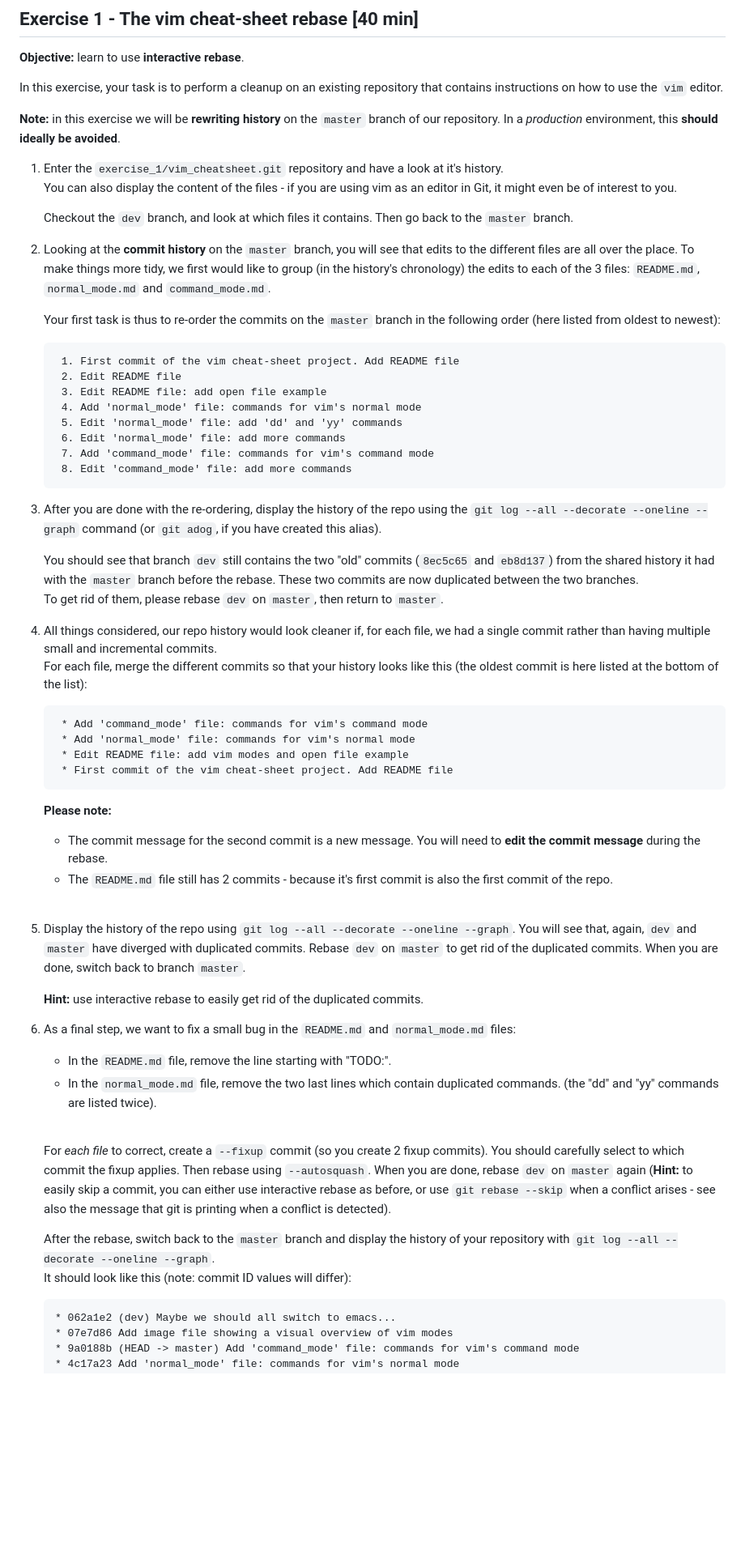
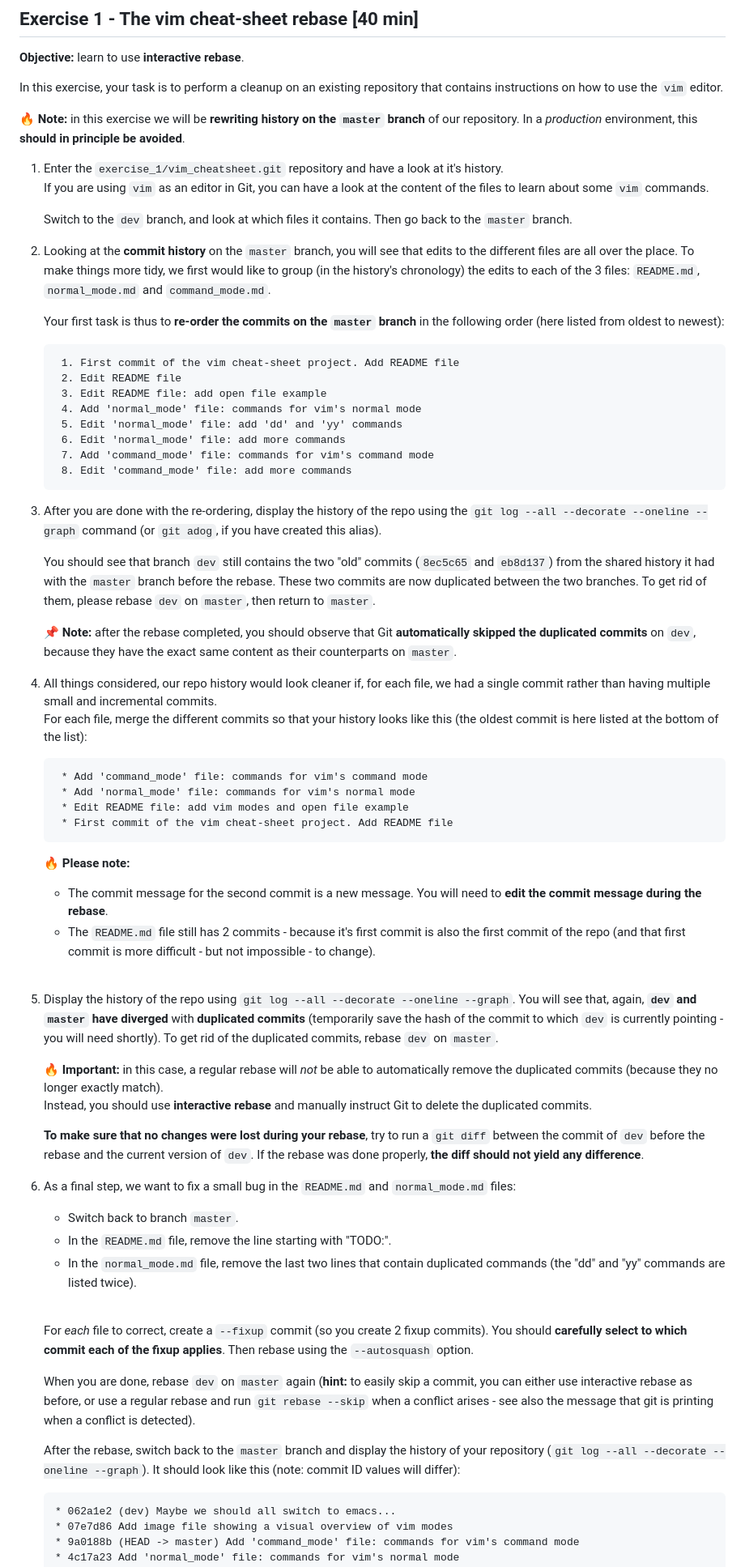
Before and after one commit to sibgit/sibgit.github.io, a Markdown page: exercises_advanced_topics.md, the part around one of its changes. Shown at 81% size. Drawn GitHub-style; blank space fills up the shorter version.

Commit message:
exercises: update advanced topics

````diff
--- a/exercises_advanced_topics.md
+++ b/exercises_advanced_topics.md
@@ -12,14 +12,15 @@
 In this exercise, your task is to perform a cleanup on an existing repository that contains
 instructions on how to use the `vim` editor.
 
-**Note:** in this exercise we will be **rewriting history** on the `master` branch of our
-repository. In a *production* environment, this **should ideally be avoided**.
+:fire:
+**Note:** in this exercise we will be **rewriting history on the `master` branch** of our
+repository. In a *production* environment, this **should in principle be avoided**.
 
 1. Enter the `exercise_1/vim_cheatsheet.git` repository and have a look at it's history.
-   You can also display the content of the files - if you are using vim as an editor in Git,
-   it might even be of interest to you.
+   If you are using `vim` as an editor in Git, you can have a look at the content of the files
+   to learn about some `vim` commands.
 
-   Checkout the `dev` branch, and look at which files it contains. Then go back to the `master`
+   Switch to the `dev` branch, and look at which files it contains. Then go back to the `master`
    branch.
 
 2. Looking at the **commit history** on the `master` branch, you will see that edits to the
@@ -27,8 +28,8 @@ repository. In a *production* environment, this **should ideally be avoided**.
    group (in the history's chronology) the edits to each of the 3 files:
    `README.md`, `normal_mode.md` and `command_mode.md`.
 
-   Your first task is thus to re-order the commits on the `master` branch in the following order
-   (here listed from oldest to newest):
+   Your first task is thus to **re-order the commits on the `master` branch** in the following
+   order (here listed from oldest to newest):
    ```
     1. First commit of the vim cheat-sheet project. Add README file
     2. Edit README file
@@ -46,8 +47,13 @@ repository. In a *production* environment, this **should ideally be avoided**.
 
    You should see that branch `dev` still contains the two "old" commits (`8ec5c65` and `eb8d137`)
    from the shared history it had with  the `master` branch before the rebase. These two commits
-   are now duplicated between the two branches.
-   To get rid of them, please rebase `dev` on `master`, then return to `master`.
+   are now duplicated between the two branches. To get rid of them, please rebase `dev` on
+   `master`, then return to `master`.
+
+   :pushpin:
+   **Note:** after the rebase completed, you should observe that Git **automatically skipped**
+   **the duplicated commits** on `dev`, because they have the exact same content as their
+   counterparts on `master`.
 
 4. All things considered, our repo history would look cleaner if, for each file, we had a single
    commit rather than having multiple small and incremental commits.
@@ -60,35 +66,48 @@ repository. In a *production* environment, this **should ideally be avoided**.
     * First commit of the vim cheat-sheet project. Add README file
    ```
 
+   :fire:
    **Please note:**
     * The commit message for the second commit is a new message. You will need to
-      **edit the commit message** during the rebase.
+      **edit the commit message during the rebase**.
     * The `README.md` file still has 2 commits - because it's first commit is also the first
-      commit of the repo.
+      commit of the repo (and that first commit is more difficult - but not impossible - to
+      change).
    <br>
 
 5. Display the history of the repo using `git log --all --decorate --oneline --graph`. You will
-   see that, again, `dev` and `master` have diverged with duplicated commits. Rebase `dev` on
-   `master` to get rid of the duplicated commits.
-   When you are done, switch back to branch `master`.
+   see that, again, **`dev` and `master` have diverged** with **duplicated commits** (temporarily
+   save the hash of the commit to which `dev` is currently pointing - you will need shortly).
+   To get rid of the duplicated commits, rebase `dev` on  `master`.
 
-   **Hint:** use interactive rebase to easily get rid of the duplicated commits.
+   :fire:
+   **Important:** in this case, a regular rebase will *not* be able to automatically remove
+   the duplicated commits (because they no longer exactly match).
+   Instead, you should use **interactive rebase** and manually instruct Git to delete the
+   duplicated commits.
+
+   **To make sure that no changes were lost during your rebase**, try to run a `git diff`
+   between the commit of `dev` before the rebase and the current version of `dev`.
+   If the rebase was done properly, **the diff should not yield any difference**.
 
 6. As a final step, we want to fix a small bug in the `README.md` and `normal_mode.md` files:
+    * Switch back to branch `master`.
     * In the `README.md` file, remove the line starting with "TODO:".
-    * In the `normal_mode.md` file, remove the two last lines which contain duplicated commands.
+    * In the `normal_mode.md` file, remove the last two lines that contain duplicated commands
       (the "dd" and "yy" commands are listed twice).
    <br>
 
-   For *each file* to correct, create a `--fixup` commit (so you create 2 fixup commits). You
-   should carefully select to which commit the fixup applies. Then rebase using `--autosquash`.
-   When you are done, rebase `dev` on `master` again (**Hint:** to easily skip a commit, you can
-   either use interactive rebase as before, or use `git rebase --skip` when a conflict arises -
-   see also the message that git is printing when a conflict is detected).
+   For *each* file to correct, create a `--fixup` commit (so you create 2 fixup commits). You
+   should **carefully select to which commit each of the fixup applies**. Then rebase using the
+   `--autosquash` option.
+
+   When you are done, rebase `dev` on `master` again (**hint:** to easily skip a commit, you can
+   either use interactive rebase as before, or use a regular rebase and run `git rebase --skip`
+   when a conflict arises - see also the message that git is printing when a conflict is detected).
 
    After the rebase, switch back to the `master` branch and display the history of your repository
-   with `git log --all --decorate --oneline --graph`.
-   It should look like this (note: commit ID values will differ):
+   (`git log --all --decorate --oneline --graph`). It should look like this (note: commit ID
+   values will differ):
     ```
     * 062a1e2 (dev) Maybe we should all switch to emacs...
     * 07e7d86 Add image file showing a visual overview of vim modes
````
Also changed, not shown: other parts of exercises_advanced_topics.md (+121 -93 lines).
